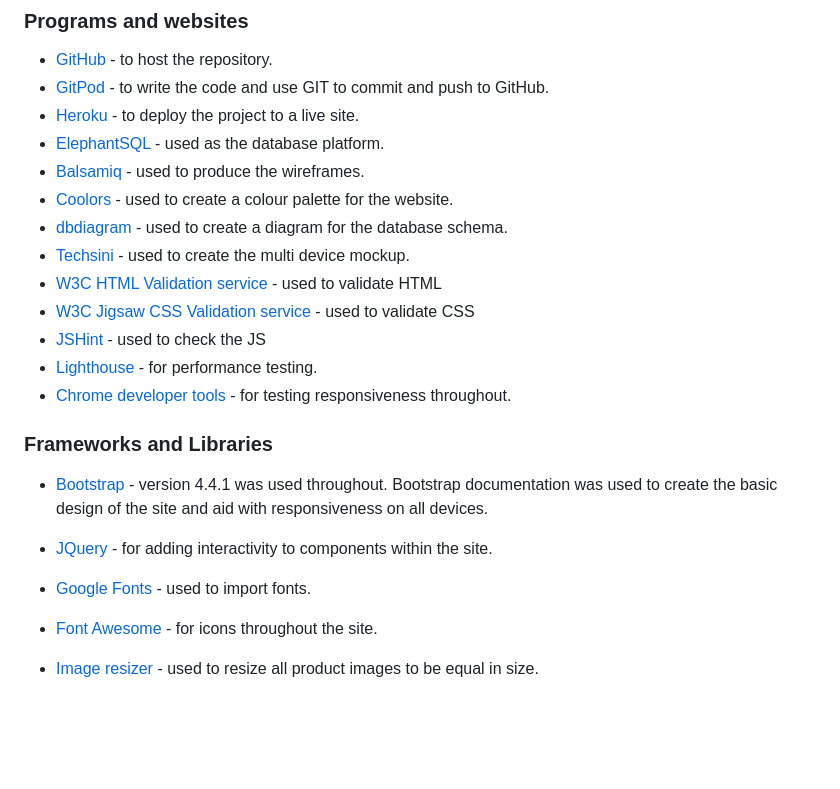
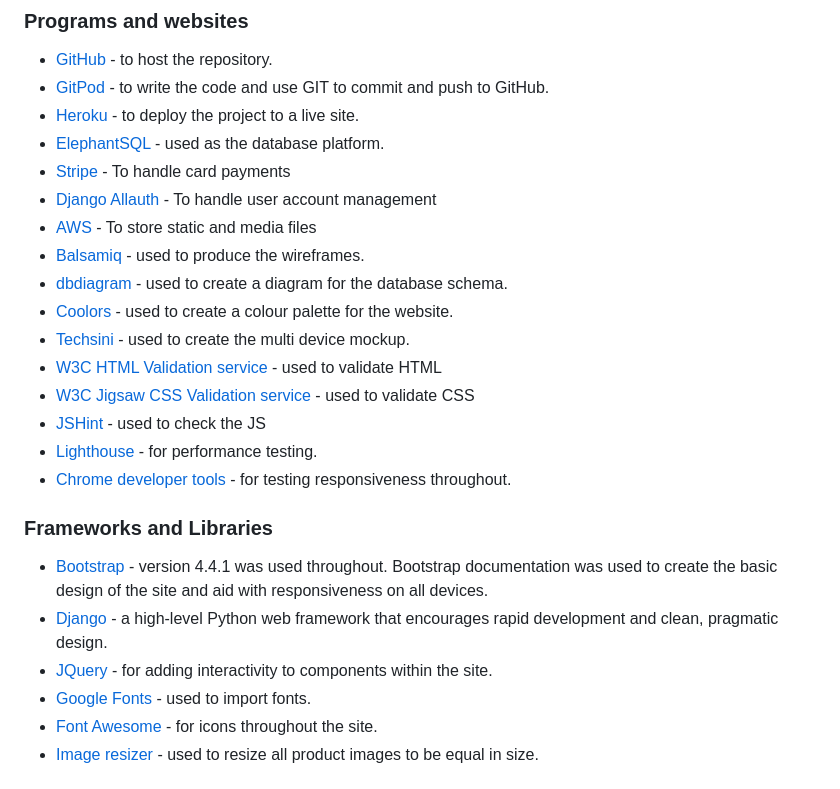
Before and after one commit to bethanyalicehall/e-commerce-ms4, a Markdown page: README.md, the part around the change. Drawn GitHub-style; blank space fills up the shorter version.

Commit message:
Added technologies/frameworks used

```diff
--- a/README.md
+++ b/README.md
@@ -245,9 +245,12 @@ More custom features on the profile page, such as profile picture and "About me"
 - [GitPod](https://gitpod.io) - to write the code and use GIT to commit and push to GitHub.
 - [Heroku](https://www.heroku.com/platform) - to deploy the project to a live site.
 - [ElephantSQL ](https://www.elephantsql.com/) - used as the database platform.
+- [Stripe](https://stripe.com/gb) - To handle card payments
+- [Django Allauth](https://django-allauth.readthedocs.io/) - To handle user account management
+- [AWS](https://aws.amazon.com/) - To store static and media files
 - [Balsamiq](https://balsamiq.com/) - used to produce the wireframes.
+- [dbdiagram](https://dbdiagram.io/home) - used to create a diagram for the database schema.
 - [Coolors](https://coolors.co/) - used to create a colour palette for the website.
-- [dbdiagram](https://dbdiagram.io/home) - used to create a diagram for the database schema.
 - [Techsini](https://techsini.com/multi-mockup/index.php) - used to create the multi device mockup.
 - [W3C HTML Validation service](https://validator.w3.org/) - used to validate HTML
 - [W3C Jigsaw CSS Validation service](https://jigsaw.w3.org/css-validator/) - used to validate CSS
@@ -257,9 +260,8 @@ More custom features on the profile page, such as profile picture and "About me"
 
 ### Frameworks and Libraries
 - [Bootstrap](https://materializecss.com/) - version 4.4.1 was used throughout. Bootstrap documentation was used to create the basic design of the site and aid with responsiveness on all devices.
-
+- [Django](https://www.djangoproject.com/) - a high-level Python web framework that encourages rapid development and clean, pragmatic design.
 - [JQuery](https://jquery.com/) - for adding interactivity to components within the site.
-
 - [Google Fonts](https://fonts.google.com/) - used to import fonts.
 - [Font Awesome](https://fontawesome.com/) - for icons throughout the site.
 - [Image resizer](https://imageresizer.com/) - used to resize all product images to be equal in size.
```
